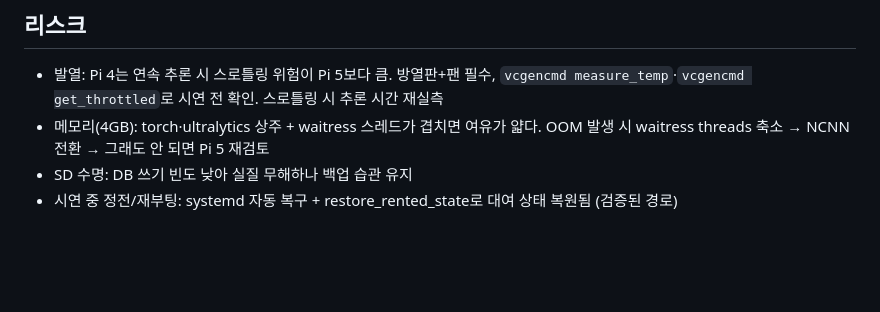
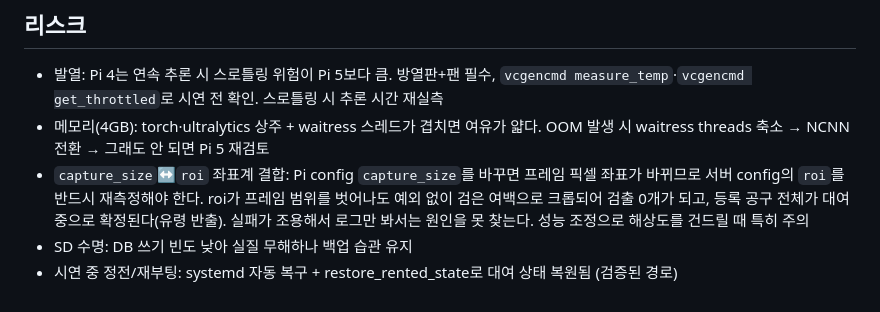
Before and after one commit to seongjun-k/toolwatch, a Markdown page: docs/Pi-이관계획.md, the part around the change. Rendered like a GitHub page; blank space fills up the shorter version.

Commit message:
docs(pi): 이관계획 리스크에 capture_size↔roi 좌표계 경고 추가
capture_size 변경 시 roi 재측정이 누락되면 크롭이 프레임을 벗어나 검출 0개가 되고
등록 공구 전체가 대여 중으로 확정된다(유령 반출). 예외 없이 조용히 실패해 로그로는
원인을 찾기 어려우므로 성능 조정 항목과 함께 리스크로 명시.

Co-Authored-By: Claude Opus 5 <noreply@anthropic.com>

```diff
--- a/docs/Pi-이관계획.md
+++ b/docs/Pi-이관계획.md
@@ -72,5 +72,9 @@
   `vcgencmd measure_temp`·`vcgencmd get_throttled`로 시연 전 확인. 스로틀링 시 추론 시간 재실측
 - 메모리(4GB): torch·ultralytics 상주 + waitress 스레드가 겹치면 여유가 얇다.
   OOM 발생 시 waitress threads 축소 → NCNN 전환 → 그래도 안 되면 Pi 5 재검토
+- `capture_size`↔`roi` 좌표계 결합: Pi config `capture_size`를 바꾸면 프레임 픽셀 좌표가 바뀌므로
+  서버 config의 `roi`를 반드시 재측정해야 한다. roi가 프레임 범위를 벗어나도 예외 없이 검은 여백으로
+  크롭되어 검출 0개가 되고, 등록 공구 전체가 대여 중으로 확정된다(유령 반출). 실패가 조용해서
+  로그만 봐서는 원인을 못 찾는다. 성능 조정으로 해상도를 건드릴 때 특히 주의
 - SD 수명: DB 쓰기 빈도 낮아 실질 무해하나 백업 습관 유지
 - 시연 중 정전/재부팅: systemd 자동 복구 + restore_rented_state로 대여 상태 복원됨 (검증된 경로)
```
